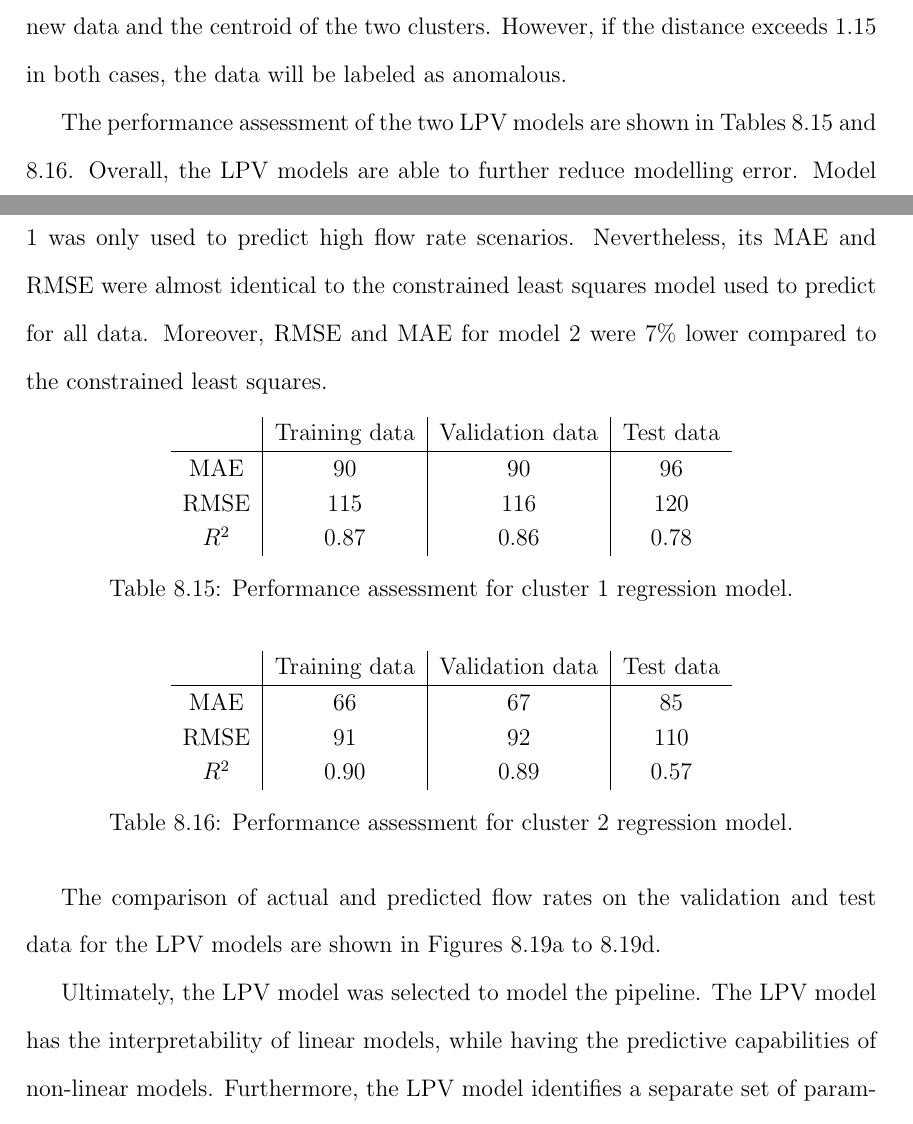
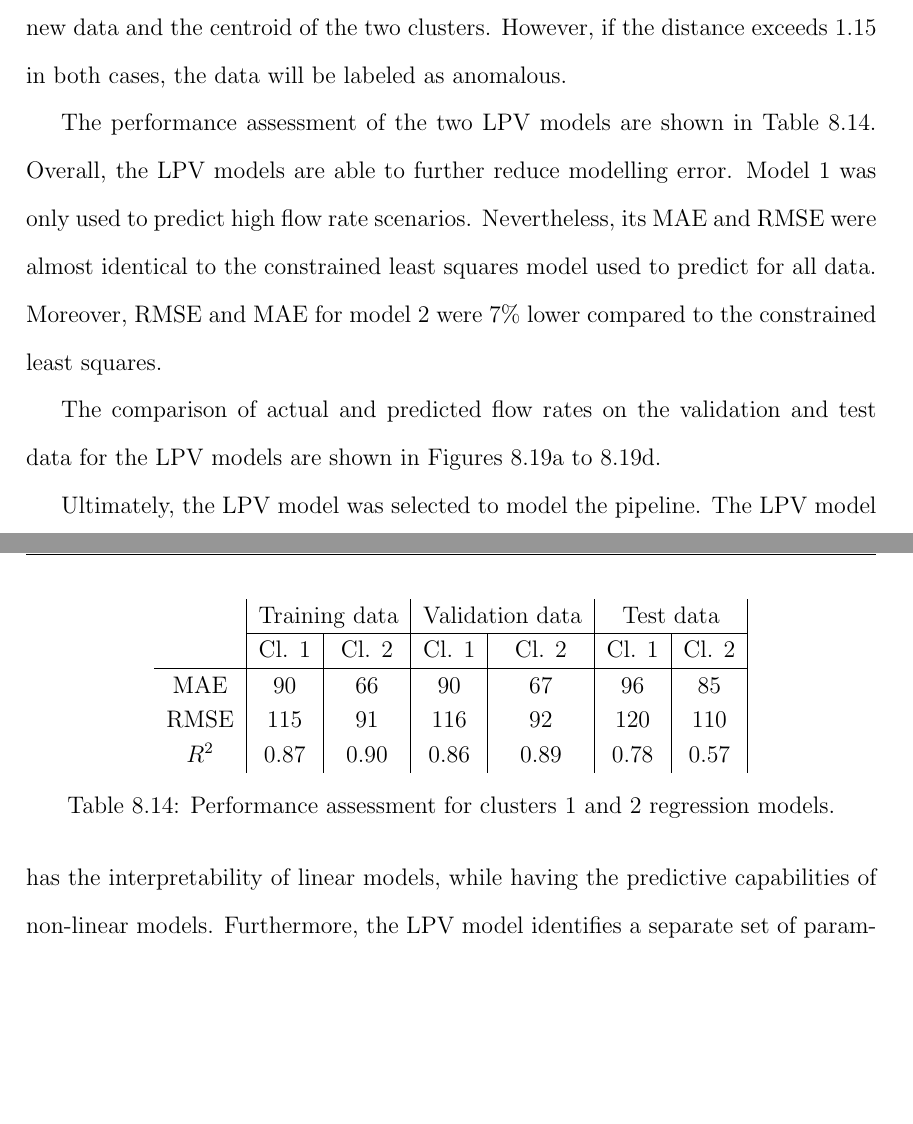
Before and after one commit to RuiNian7319/Thesis, a LaTeX thesis (main.tex, which reads chapters/Chapter08:Suncor.tex): two parts of pages 67 and 69 of 77 before the commit and two parts of pages 68 and 69 of 77 after it, joined at a grey line, cut so that both start at the same text, the shorter picture padded with empty space. Compiled offline with pdfLaTeX.

Commit message:
Updates from Overleaf

```diff
--- a/chapters/Chapter08:Suncor.tex
+++ b/chapters/Chapter08:Suncor.tex
@@ -825,37 +811,20 @@ Lastly, the linear parameter-varying model (LPV) was explored to model this pipe
 \end{equation}
 where $n \geq 1$ represents the number of linear models used to capture the data set. Here, $W_n$ and $b_n$ are the weights and biases corresponding to the $n^{th}$ model, respectively. For this study, two linear models were used to model the pipeline.  The models corresponded to the two clusters identified in Figure \ref{fig:08DBSCAN}.  Models 1 and 2 are identified from clusters 1 and 2, respectively.  During online implementation, the model will be selected based on the Euclidean distance between the features of the new data and the centroid of the two clusters.  However, if the distance exceeds 1.15 in both cases, the data will be labeled as anomalous.
 
-The performance assessment of the two LPV models are shown in Tables \ref{tab:08cluster1_reg} and \ref{tab:08cluster2_reg}. Overall, the LPV models are able to further reduce modelling error. Model 1 was only used to predict high flow rate scenarios. Nevertheless, its MAE and RMSE were almost identical to the constrained least squares model used to predict for all data.  Moreover, RMSE and MAE for model 2 were 7\% lower compared to the constrained least squares.
-\begin{table}[h]
-    \centering
-    {\setstretch{1.2}
-    \begin{tabular}{ c | c | c | c}
-                    &  Training data     &  Validation data    &    Test data      \\
-        \hline
-        MAE         &  90     &     90   &   96    \\
-
-        RMSE        &  115     &    116  &   120   \\
-
-        $R^2$       &  0.87   &    0.86  &   0.78   \\
-    \end{tabular}}
-    \caption{Performance assessment for cluster 1 regression model.}
-    \label{tab:08cluster1_reg}
-\end{table}
+The performance assessment of the two LPV models are shown in Table \ref{tab:08cluster1_cluster2_reg}. Overall, the LPV models are able to further reduce modelling error. Model 1 was only used to predict high flow rate scenarios. Nevertheless, its MAE and RMSE were almost identical to the constrained least squares model used to predict for all data.  Moreover, RMSE and MAE for model 2 were 7\% lower compared to the constrained least squares.
 
 \begin{table}[h]
     \centering
     {\setstretch{1.2}
-    \begin{tabular}{ c | c | c | c}
-                    &  Training data     &  Validation data    &    Test data      \\
-        \hline
-        MAE         &  66     &    67   &   85   \\
-
-        RMSE        &  91     &    92   &   110 \\
-
-        $R^2$       &  0.90     &    0.89   &   0.57 \\
+    \begin{tabular}{c|c|c|c|c|c|c|}
+      & \multicolumn{2}{c|}{Training data} & \multicolumn{2}{c|}{Validation data} & \multicolumn{2}{c|}{Test data} \\ \cline{2-7}
+      & Cl. 1            & Cl. 2           & Cl. 1             & Cl. 2            & Cl. 1          & Cl. 2         \\ \hline
+    MAE   & 90               & 66              & 90                & 67               & 96             & 85            \\
+    RMSE  & 115              & 91              & 116               & 92               & 120            & 110           \\
+    $R^2$ & 0.87             & 0.90            & 0.86              & 0.89             & 0.78           & 0.57
     \end{tabular}}
-    \caption{Performance assessment for cluster 2 regression model.}
-    \label{tab:08cluster2_reg}
+    \caption{Performance assessment for clusters 1 and 2 regression models.}
+    \label{tab:08cluster1_cluster2_reg}
 \end{table}
 
 The comparison of actual and predicted flow rates on the validation and test data for the LPV models are shown in Figures \ref{fig:08cluster1_valid} to \ref{fig:08cluster2_test}.
```
Also changed, not shown: chapters/Chapter08:Suncor.tex (34 more changed lines).
